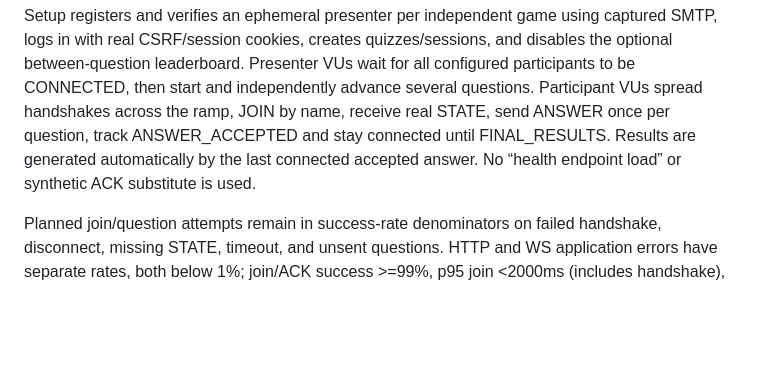
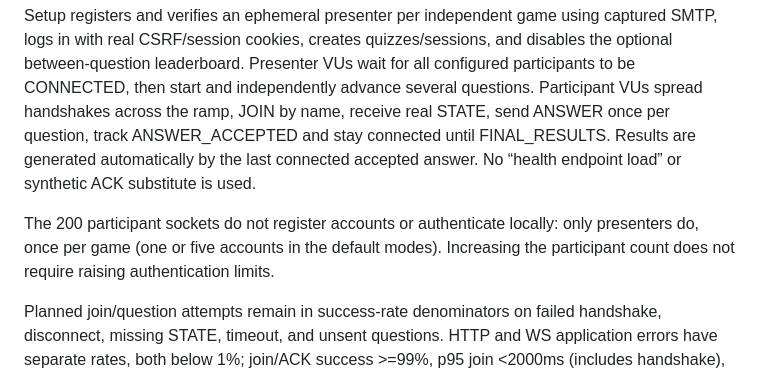
Before and after one commit to A66adon/quizzle, a Markdown page: load/README.md, the part around the change. Drawn GitHub-style; blank space fills up the shorter version.

Commit message:
Document disposable quality environment and presenter-only load authentication
Co-authored-by: Copilot <223556219+Copilot@users.noreply.github.com>

```diff
--- a/load/README.md
+++ b/load/README.md
@@ -42,6 +42,10 @@ ANSWER_ACCEPTED and stay connected until FINAL_RESULTS. Results are generated
 automatically by the last connected accepted answer. No “health endpoint load”
 or synthetic ACK substitute is used.
 
+The 200 participant sockets do not register accounts or authenticate locally:
+only presenters do, once per game (one or five accounts in the default modes).
+Increasing the participant count does not require raising authentication limits.
+
 Planned join/question attempts remain in success-rate denominators on failed
 handshake, disconnect, missing STATE, timeout, and unsent questions. HTTP and WS
 application errors have separate rates, both below 1%; join/ACK success >=99%,
```
Also changed, not shown: 1 other file.
